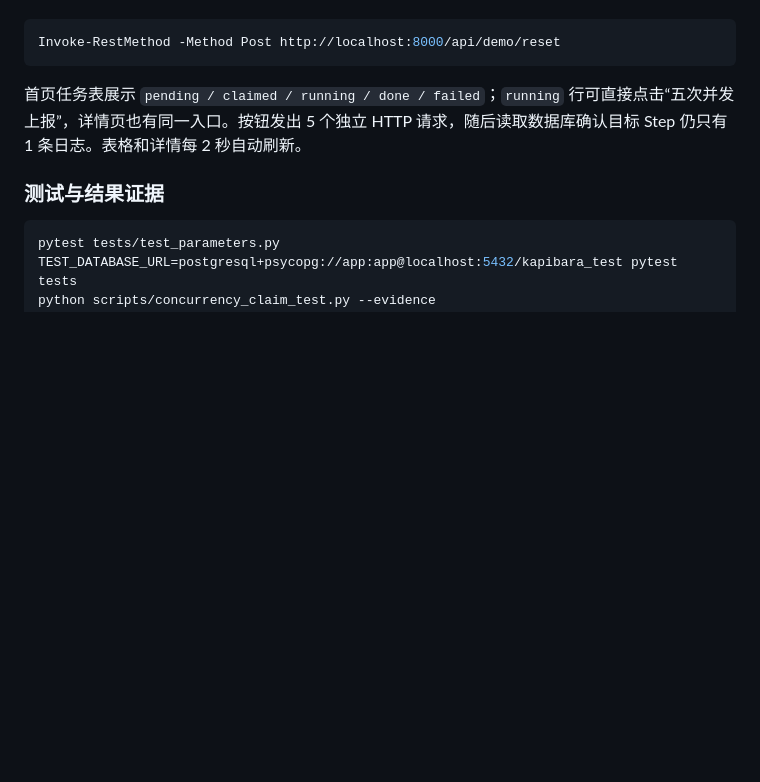
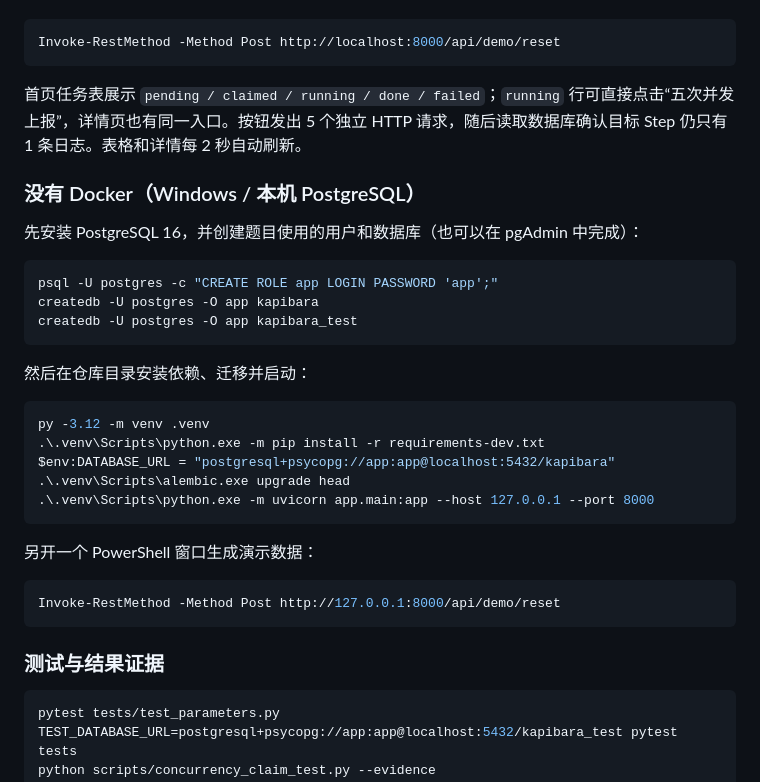
Before and after one commit to 2568668461/kgroup-test, a Markdown page: README.md, the part around the change. Drawn GitHub-style; blank space fills up the shorter version.

Commit message:
Document non-Docker startup

````diff
--- a/README.md
+++ b/README.md
@@ -34,6 +34,32 @@ Invoke-RestMethod -Method Post http://localhost:8000/api/demo/reset
 
 首页任务表展示 `pending / claimed / running / done / failed`；`running` 行可直接点击“五次并发上报”，详情页也有同一入口。按钮发出 5 个独立 HTTP 请求，随后读取数据库确认目标 Step 仍只有 1 条日志。表格和详情每 2 秒自动刷新。
 
+### 没有 Docker（Windows / 本机 PostgreSQL）
+
+先安装 PostgreSQL 16，并创建题目使用的用户和数据库（也可以在 pgAdmin 中完成）：
+
+```powershell
+psql -U postgres -c "CREATE ROLE app LOGIN PASSWORD 'app';"
+createdb -U postgres -O app kapibara
+createdb -U postgres -O app kapibara_test
+```
+
+然后在仓库目录安装依赖、迁移并启动：
+
+```powershell
+py -3.12 -m venv .venv
+.\.venv\Scripts\python.exe -m pip install -r requirements-dev.txt
+$env:DATABASE_URL = "postgresql+psycopg://app:app@localhost:5432/kapibara"
+.\.venv\Scripts\alembic.exe upgrade head
+.\.venv\Scripts\python.exe -m uvicorn app.main:app --host 127.0.0.1 --port 8000
+```
+
+另开一个 PowerShell 窗口生成演示数据：
+
+```powershell
+Invoke-RestMethod -Method Post http://127.0.0.1:8000/api/demo/reset
+```
+
 ### 测试与结果证据
 
 ```bash
````
